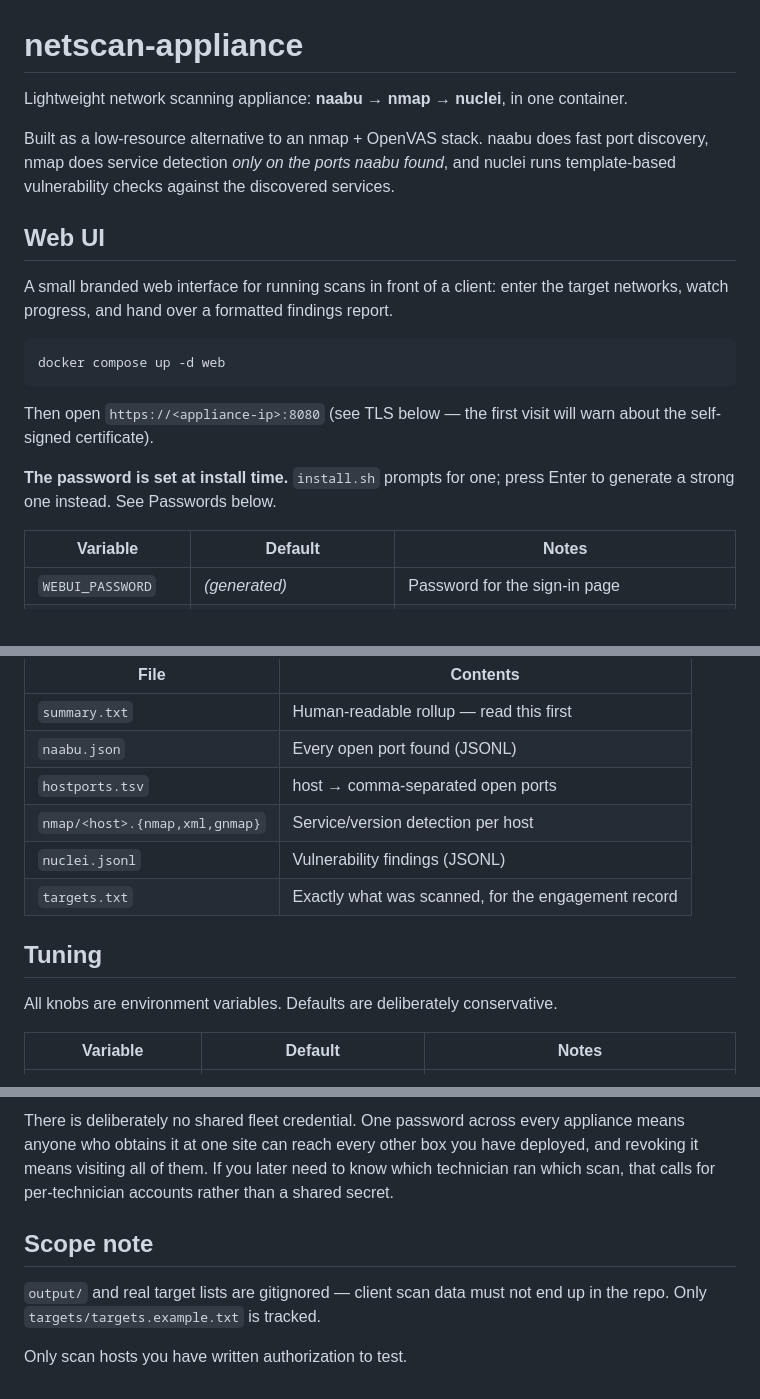
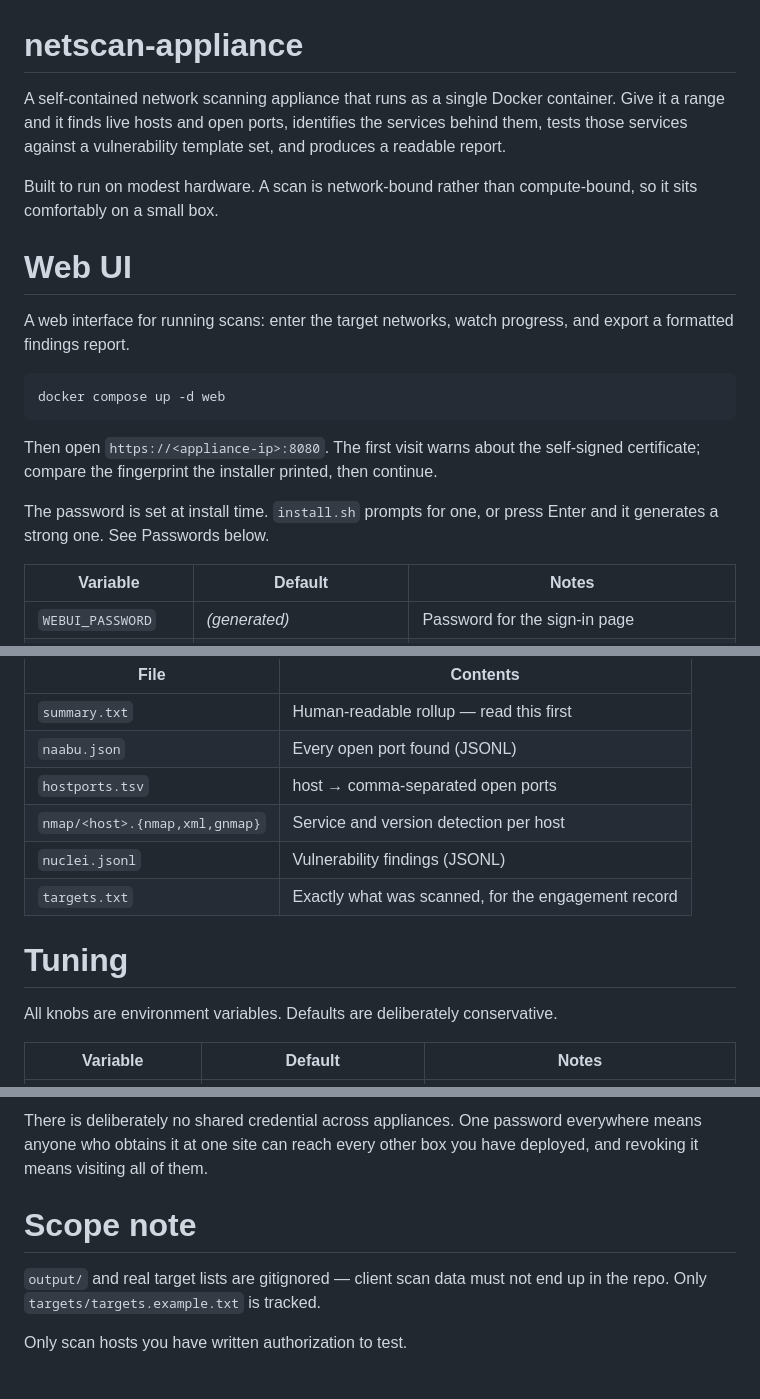
Before and after one commit to mrecio87/nd-scanner, a Markdown page: README.md, 3 parts joined by grey strips. Rendered like a GitHub page.

````diff
--- a/README.md
+++ b/README.md
@@ -1,26 +1,28 @@
 # netscan-appliance
 
-Lightweight network scanning appliance: **naabu → nmap → nuclei**, in one container.
+A self-contained network scanning appliance that runs as a single Docker
+container. Give it a range and it finds live hosts and open ports, identifies the
+services behind them, tests those services against a vulnerability template set,
+and produces a readable report.
 
-Built as a low-resource alternative to an nmap + OpenVAS stack. naabu does fast port
-discovery, nmap does service detection *only on the ports naabu found*, and nuclei runs
-template-based vulnerability checks against the discovered services.
+Built to run on modest hardware. A scan is network-bound rather than
+compute-bound, so it sits comfortably on a small box.
 
-## Web UI
+# Web UI
 
-A small branded web interface for running scans in front of a client: enter the
-target networks, watch progress, and hand over a formatted findings report.
+A web interface for running scans: enter the target networks, watch progress, and
+export a formatted findings report.
 
 ```bash
 docker compose up -d web
 ```
 
-Then open `https://<appliance-ip>:8080` (see TLS below — the first visit will warn about the self-signed certificate).
+Then open `https://<appliance-ip>:8080`. The first visit warns about the
+self-signed certificate; compare the fingerprint the installer printed, then
+continue.
 
-**The password is set at install time.** `install.sh` prompts for one; press Enter
-to generate a strong one instead. See Passwords below.
-
-
+The password is set at install time. `install.sh` prompts for one, or press Enter
+and it generates a strong one. See Passwords below.
 
 | Variable | Default | Notes |
 |---|---|---|
@@ -110,11 +81,11 @@ Each run creates `output/scan-<timestamp>/` containing:
 | `summary.txt` | Human-readable rollup — read this first |
 | `naabu.json` | Every open port found (JSONL) |
 | `hostports.tsv` | host → comma-separated open ports |
-| `nmap/<host>.{nmap,xml,gnmap}` | Service/version detection per host |
+| `nmap/<host>.{nmap,xml,gnmap}` | Service and version detection per host |
 | `nuclei.jsonl` | Vulnerability findings (JSONL) |
 | `targets.txt` | Exactly what was scanned, for the engagement record |
 
-## Tuning
+# Tuning
 
 All knobs are environment variables. Defaults are deliberately conservative.
 
@@ -221,13 +187,11 @@ just re-run `./setup.sh --prompt`.
 
-There is deliberately no shared fleet credential. One password across every
-appliance means anyone who obtains it at one site can reach every other box you
-have deployed, and revoking it means visiting all of them. If you later need to
-know which technician ran which scan, that calls for per-technician accounts
-rather than a shared secret.
+There is deliberately no shared credential across appliances. One password
+everywhere means anyone who obtains it at one site can reach every other box you
+have deployed, and revoking it means visiting all of them.
 
-## Scope note
+# Scope note
 
-`output/` and real target lists are gitignored — client scan data must not end up in
-the repo. Only `targets/targets.example.txt` is tracked.
+`output/` and real target lists are gitignored — client scan data must not end up
+in the repo. Only `targets/targets.example.txt` is tracked.
 
 Only scan hosts you have written authorization to test.
````
Also changed, not shown: other parts of README.md (+44 -80 lines), DEPLOY.md (+4 -2 lines).
